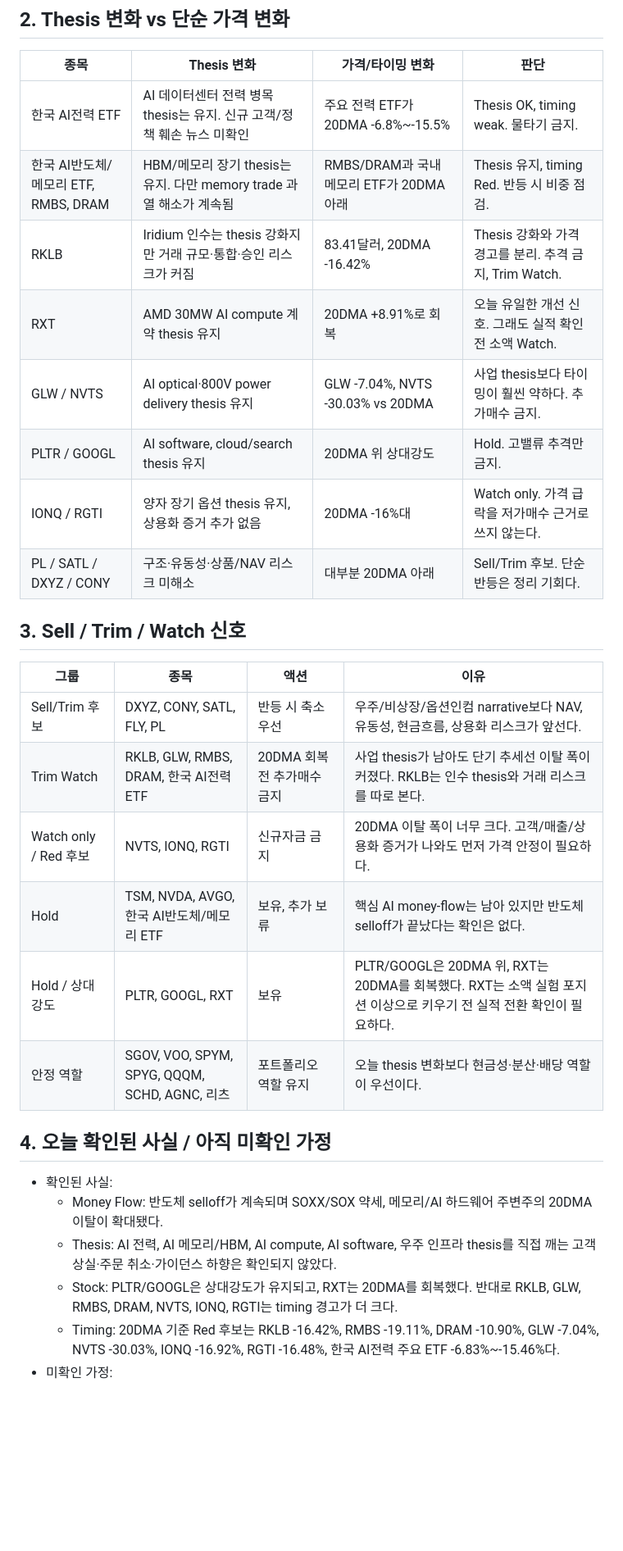
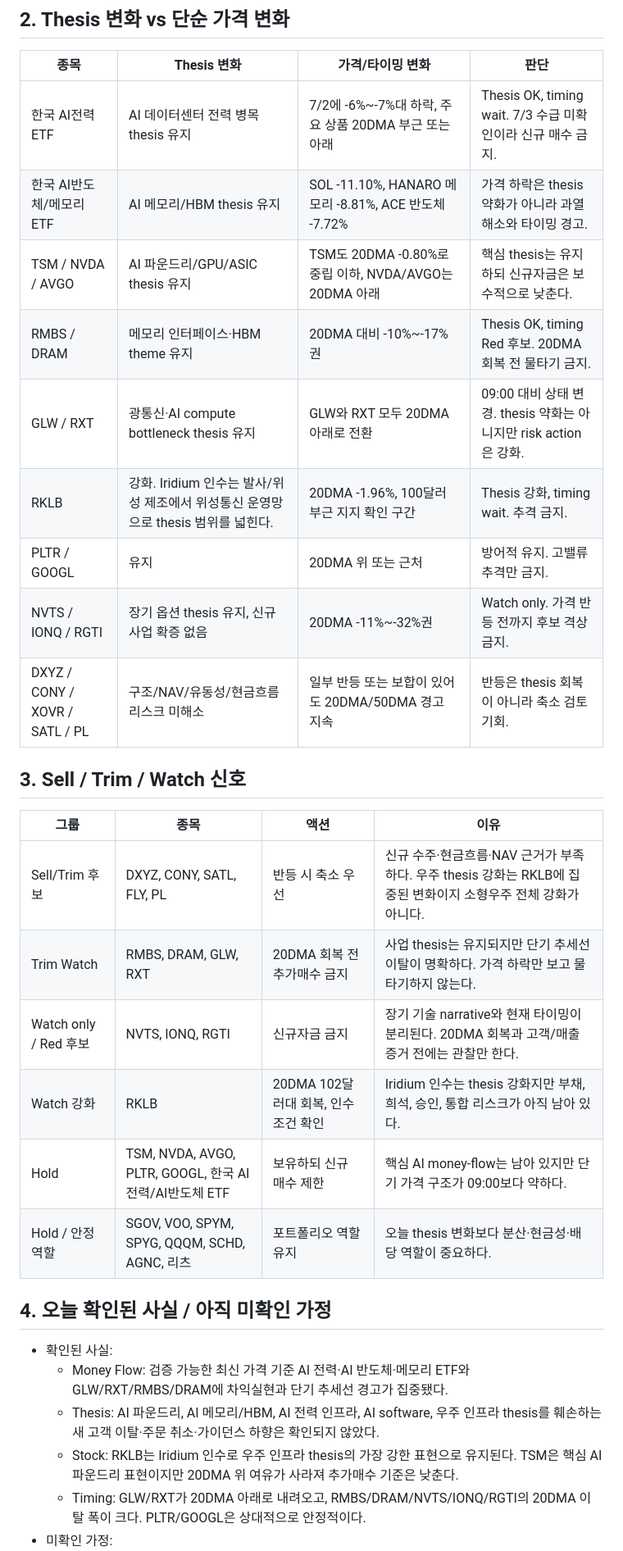
Before and after one commit to sk1kr/robin-thesis-dashboard, a Markdown page: reports/market-close.md, the part around one of its changes. Shown at 82% size. Drawn GitHub-style; blank space fills up the shorter version.

```diff
--- a/reports/market-close.md
+++ b/reports/market-close.md
@@ -29,31 +30,32 @@
 
 | 종목 | Thesis 변화 | 가격/타이밍 변화 | 판단 |
 |---|---|---|---|
-| 한국 AI전력 ETF | AI 데이터센터 전력 병목 thesis는 유지. 신규 고객/정책 훼손 뉴스 미확인 | 주요 전력 ETF가 20DMA -6.8%~-15.5% | Thesis OK, timing weak. 물타기 금지. |
-| 한국 AI반도체/메모리 ETF, RMBS, DRAM | HBM/메모리 장기 thesis는 유지. 다만 memory trade 과열 해소가 계속됨 | RMBS/DRAM과 국내 메모리 ETF가 20DMA 아래 | Thesis 유지, timing Red. 반등 시 비중 점검. |
-| RKLB | Iridium 인수는 thesis 강화지만 거래 규모·통합·승인 리스크가 커짐 | 83.41달러, 20DMA -16.42% | Thesis 강화와 가격 경고를 분리. 추격 금지, Trim Watch. |
-| RXT | AMD 30MW AI compute 계약 thesis 유지 | 20DMA +8.91%로 회복 | 오늘 유일한 개선 신호. 그래도 실적 확인 전 소액 Watch. |
-| GLW / NVTS | AI optical·800V power delivery thesis 유지 | GLW -7.04%, NVTS -30.03% vs 20DMA | 사업 thesis보다 타이밍이 훨씬 약하다. 추가매수 금지. |
-| PLTR / GOOGL | AI software, cloud/search thesis 유지 | 20DMA 위 상대강도 | Hold. 고밸류 추격만 금지. |
-| IONQ / RGTI | 양자 장기 옵션 thesis 유지, 상용화 증거 추가 없음 | 20DMA -16%대 | Watch only. 가격 급락을 저가매수 근거로 쓰지 않는다. |
-| PL / SATL / DXYZ / CONY | 구조·유동성·상품/NAV 리스크 미해소 | 대부분 20DMA 아래 | Sell/Trim 후보. 단순 반등은 정리 기회다. |
+| 한국 AI전력 ETF | AI 데이터센터 전력 병목 thesis 유지 | 7/2에 -6%~-7%대 하락, 주요 상품 20DMA 부근 또는 아래 | Thesis OK, timing wait. 7/3 수급 미확인이라 신규 매수 금지. |
+| 한국 AI반도체/메모리 ETF | AI 메모리/HBM thesis 유지 | SOL -11.10%, HANARO 메모리 -8.81%, ACE 반도체 -7.72% | 가격 하락은 thesis 약화가 아니라 과열 해소와 타이밍 경고. |
+| TSM / NVDA / AVGO | AI 파운드리/GPU/ASIC thesis 유지 | TSM도 20DMA -0.80%로 중립 이하, NVDA/AVGO는 20DMA 아래 | 핵심 thesis는 유지하되 신규자금은 보수적으로 낮춘다. |
+| RMBS / DRAM | 메모리 인터페이스·HBM theme 유지 | 20DMA 대비 -10%~-17%권 | Thesis OK, timing Red 후보. 20DMA 회복 전 물타기 금지. |
+| GLW / RXT | 광통신·AI compute bottleneck thesis 유지 | GLW와 RXT 모두 20DMA 아래로 전환 | 09:00 대비 상태 변경. thesis 약화는 아니지만 risk action은 강화. |
+| RKLB | 강화. Iridium 인수는 발사/위성 제조에서 위성통신 운영망으로 thesis 범위를 넓힌다. | 20DMA -1.96%, 100달러 부근 지지 확인 구간 | Thesis 강화, timing wait. 추격 금지. |
+| PLTR / GOOGL | 유지 | 20DMA 위 또는 근처 | 방어적 유지. 고밸류 추격만 금지. |
+| NVTS / IONQ / RGTI | 장기 옵션 thesis 유지, 신규 사업 확증 없음 | 20DMA -11%~-32%권 | Watch only. 가격 반등 전까지 후보 격상 금지. |
+| DXYZ / CONY / XOVR / SATL / PL | 구조/NAV/유동성/현금흐름 리스크 미해소 | 일부 반등 또는 보합이 있어도 20DMA/50DMA 경고 지속 | 반등은 thesis 회복이 아니라 축소 검토 기회. |
 
 ## 3. Sell / Trim / Watch 신호
 
 | 그룹 | 종목 | 액션 | 이유 |
 |---|---|---|---|
-| Sell/Trim 후보 | DXYZ, CONY, SATL, FLY, PL | 반등 시 축소 우선 | 우주/비상장/옵션인컴 narrative보다 NAV, 유동성, 현금흐름, 상용화 리스크가 앞선다. |
-| Trim Watch | RKLB, GLW, RMBS, DRAM, 한국 AI전력 ETF | 20DMA 회복 전 추가매수 금지 | 사업 thesis가 남아도 단기 추세선 이탈 폭이 커졌다. RKLB는 인수 thesis와 거래 리스크를 따로 본다. |
-| Watch only / Red 후보 | NVTS, IONQ, RGTI | 신규자금 금지 | 20DMA 이탈 폭이 너무 크다. 고객/매출/상용화 증거가 나와도 먼저 가격 안정이 필요하다. |
-| Hold | TSM, NVDA, AVGO, 한국 AI반도체/메모리 ETF | 보유, 추가 보류 | 핵심 AI money-flow는 남아 있지만 반도체 selloff가 끝났다는 확인은 없다. |
-| Hold / 상대강도 | PLTR, GOOGL, RXT | 보유 | PLTR/GOOGL은 20DMA 위, RXT는 20DMA를 회복했다. RXT는 소액 실험 포지션 이상으로 키우기 전 실적 전환 확인이 필요하다. |
-| 안정 역할 | SGOV, VOO, SPYM, SPYG, QQQM, SCHD, AGNC, 리츠 | 포트폴리오 역할 유지 | 오늘 thesis 변화보다 현금성·분산·배당 역할이 우선이다. |
+| Sell/Trim 후보 | DXYZ, CONY, SATL, FLY, PL | 반등 시 축소 우선 | 신규 수주·현금흐름·NAV 근거가 부족하다. 우주 thesis 강화는 RKLB에 집중된 변화이지 소형우주 전체 강화가 아니다. |
+| Trim Watch | RMBS, DRAM, GLW, RXT | 20DMA 회복 전 추가매수 금지 | 사업 thesis는 유지되지만 단기 추세선 이탈이 명확하다. 가격 하락만 보고 물타기하지 않는다. |
+| Watch only / Red 후보 | NVTS, IONQ, RGTI | 신규자금 금지 | 장기 기술 narrative와 현재 타이밍이 분리된다. 20DMA 회복과 고객/매출 증거 전에는 관찰만 한다. |
+| Watch 강화 | RKLB | 20DMA 102달러대 회복, 인수 조건 확인 | Iridium 인수는 thesis 강화지만 부채, 희석, 승인, 통합 리스크가 아직 남아 있다. |
+| Hold | TSM, NVDA, AVGO, PLTR, GOOGL, 한국 AI전력/AI반도체 ETF | 보유하되 신규 매수 제한 | 핵심 AI money-flow는 남아 있지만 단기 가격 구조가 09:00보다 약하다. |
+| Hold / 안정 역할 | SGOV, VOO, SPYM, SPYG, QQQM, SCHD, AGNC, 리츠 | 포트폴리오 역할 유지 | 오늘 thesis 변화보다 분산·현금성·배당 역할이 중요하다. |
 
 ## 4. 오늘 확인된 사실 / 아직 미확인 가정
 
 - 확인된 사실:
-  - Money Flow: 반도체 selloff가 계속되며 SOXX/SOX 약세, 메모리/AI 하드웨어 주변주의 20DMA 이탈이 확대됐다.
-  - Thesis: AI 전력, AI 메모리/HBM, AI compute, AI software, 우주 인프라 thesis를 직접 깨는 고객 상실·주문 취소·가이던스 하향은 확인되지 않았다.
-  - Stock: PLTR/GOOGL은 상대강도가 유지되고, RXT는 20DMA를 회복했다. 반대로 RKLB, GLW, RMBS, DRAM, NVTS, IONQ, RGTI는 timing 경고가 더 크다.
-  - Timing: 20DMA 기준 Red 후보는 RKLB -16.42%, RMBS -19.11%, DRAM -10.90%, GLW -7.04%, NVTS -30.03%, IONQ -16.92%, RGTI -16.48%, 한국 AI전력 주요 ETF -6.83%~-15.46%다.
+  - Money Flow: 검증 가능한 최신 가격 기준 AI 전력·AI 반도체·메모리 ETF와 GLW/RXT/RMBS/DRAM에 차익실현과 단기 추세선 경고가 집중됐다.
+  - Thesis: AI 파운드리, AI 메모리/HBM, AI 전력 인프라, AI software, 우주 인프라 thesis를 훼손하는 새 고객 이탈·주문 취소·가이던스 하향은 확인되지 않았다.
+  - Stock: RKLB는 Iridium 인수로 우주 인프라 thesis의 가장 강한 표현으로 유지된다. TSM은 핵심 AI 파운드리 표현이지만 20DMA 위 여유가 사라져 추가매수 기준은 낮춘다.
+  - Timing: GLW/RXT가 20DMA 아래로 내려오고, RMBS/DRAM/NVTS/IONQ/RGTI의 20DMA 이탈 폭이 크다. PLTR/GOOGL은 상대적으로 안정적이다.
 - 미확인 가정:
```
Also changed, not shown: other parts of reports/market-close.md (+50 -40 lines).
